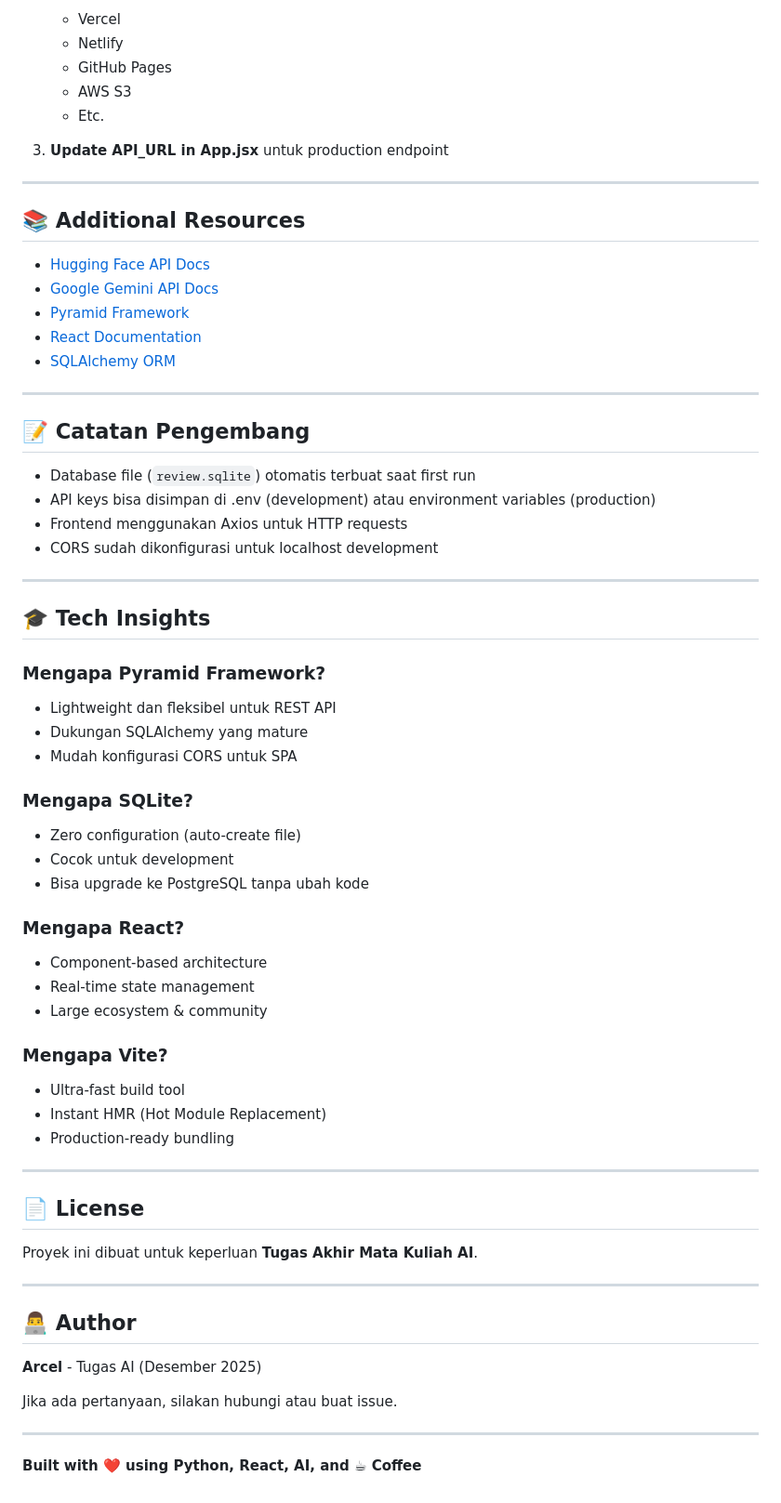
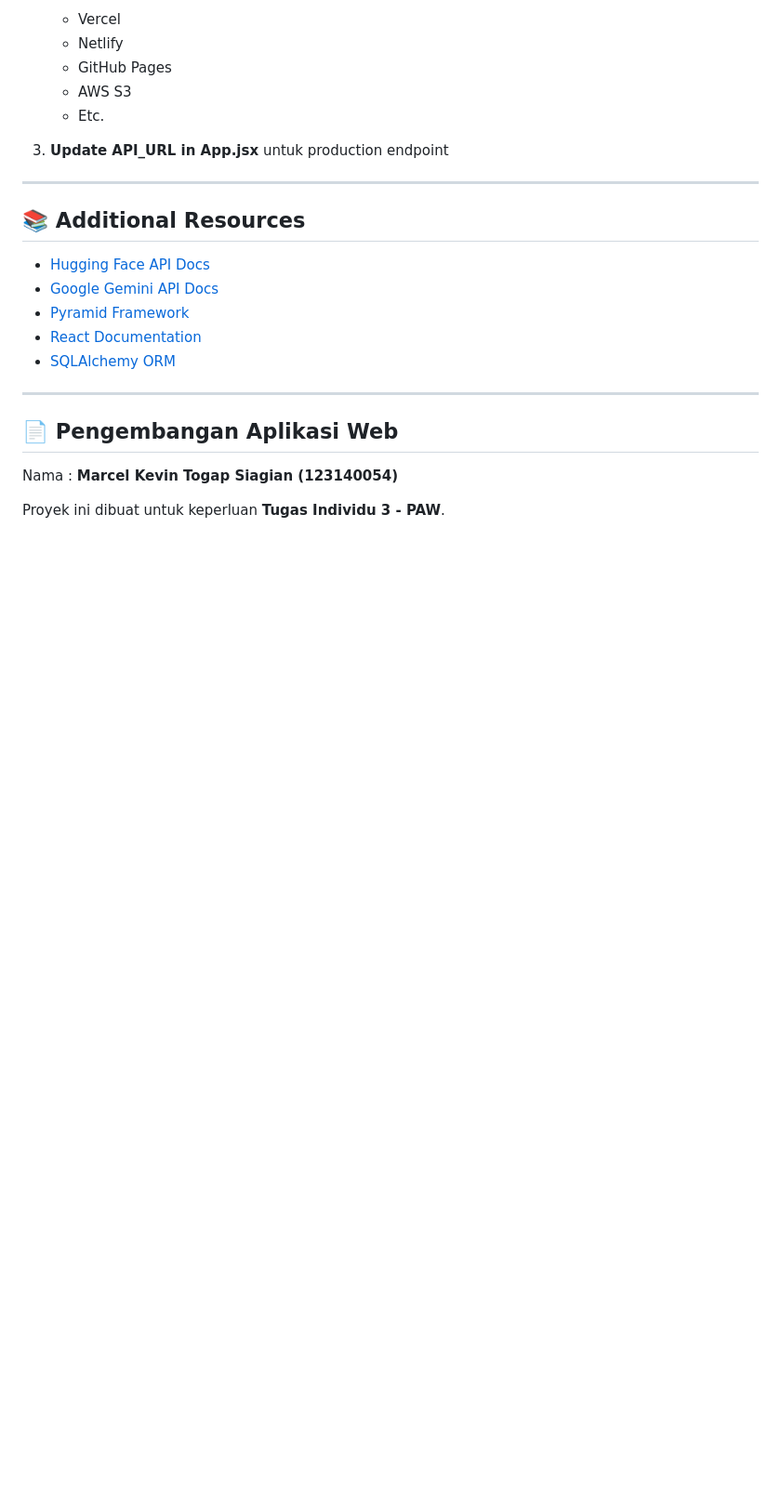
Before and after one commit to Arcel-S/Product-Review-Analyzer, a Markdown page: README.md, the part around the change. Shown: that part at 93% size. GitHub-like rendering; blank space fills up the shorter version.

```diff
--- a/README.md
+++ b/README.md
@@ -560,51 +560,8 @@ Jika backend offline, frontend otomatis masuk **Mode Simulasi**:
 
 ---
 
-## 📝 Catatan Pengembang
+## 📄 Pengembangan Aplikasi Web
 
-- Database file (`review.sqlite`) otomatis terbuat saat first run
-- API keys bisa disimpan di .env (development) atau environment variables (production)
-- Frontend menggunakan Axios untuk HTTP requests
-- CORS sudah dikonfigurasi untuk localhost development
+Nama : **Marcel Kevin Togap Siagian (123140054)**
 
----
-
-## 🎓 Tech Insights
-
-### Mengapa Pyramid Framework?
-- Lightweight dan fleksibel untuk REST API
-- Dukungan SQLAlchemy yang mature
-- Mudah konfigurasi CORS untuk SPA
-
-### Mengapa SQLite?
-- Zero configuration (auto-create file)
-- Cocok untuk development
-- Bisa upgrade ke PostgreSQL tanpa ubah kode
-
-### Mengapa React?
-- Component-based architecture
-- Real-time state management
-- Large ecosystem & community
-
-### Mengapa Vite?
-- Ultra-fast build tool
-- Instant HMR (Hot Module Replacement)
-- Production-ready bundling
-
----
-
-## 📄 License
-
-Proyek ini dibuat untuk keperluan **Tugas Akhir Mata Kuliah AI**.
-
----
-
-## 👨‍💻 Author
-
-**Arcel** - Tugas AI (Desember 2025)
-
-Jika ada pertanyaan, silakan hubungi atau buat issue.
-
----
-
-**Built with ❤️ using Python, React, AI, and ☕ Coffee**
+Proyek ini dibuat untuk keperluan **Tugas Individu 3 - PAW**.
```
